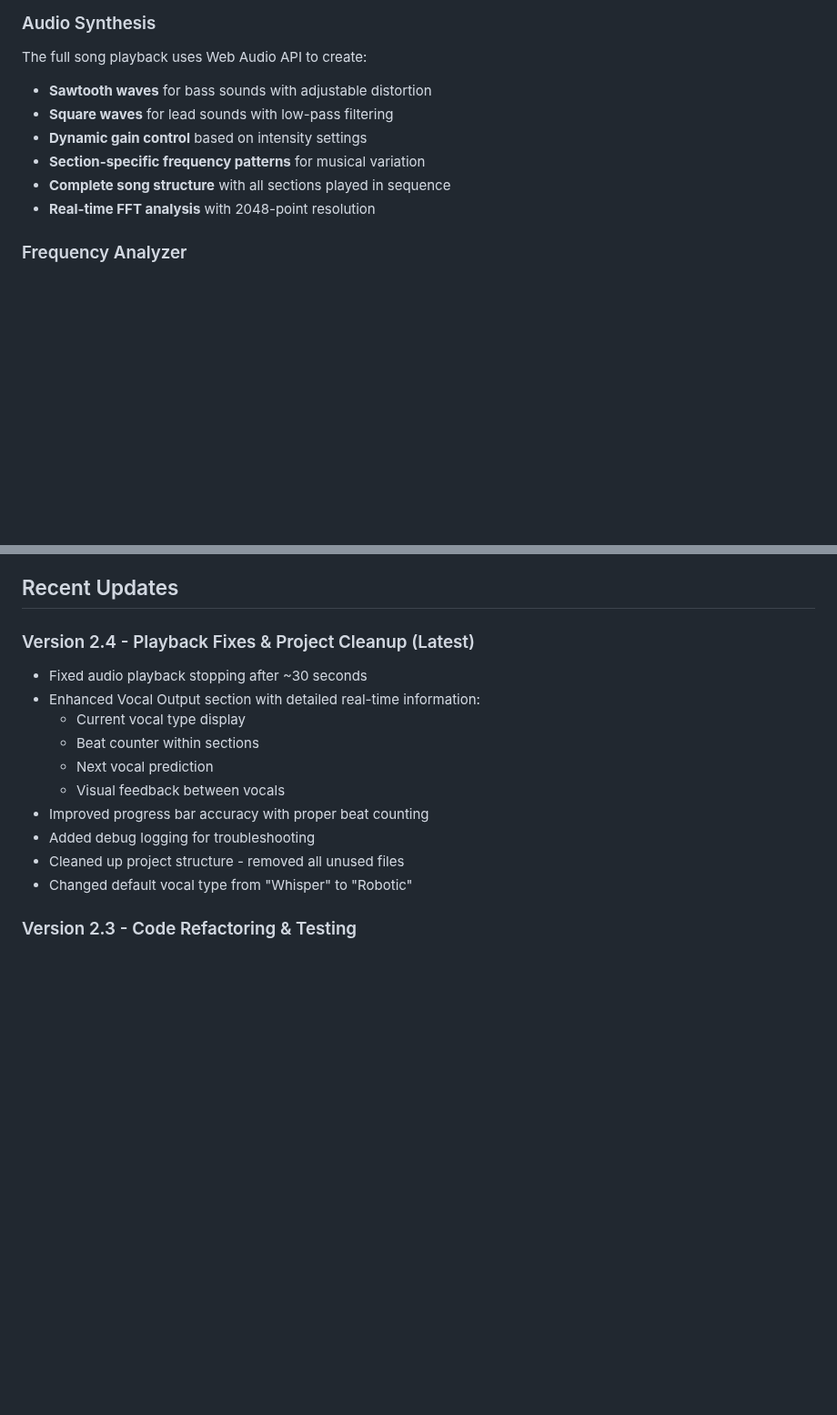
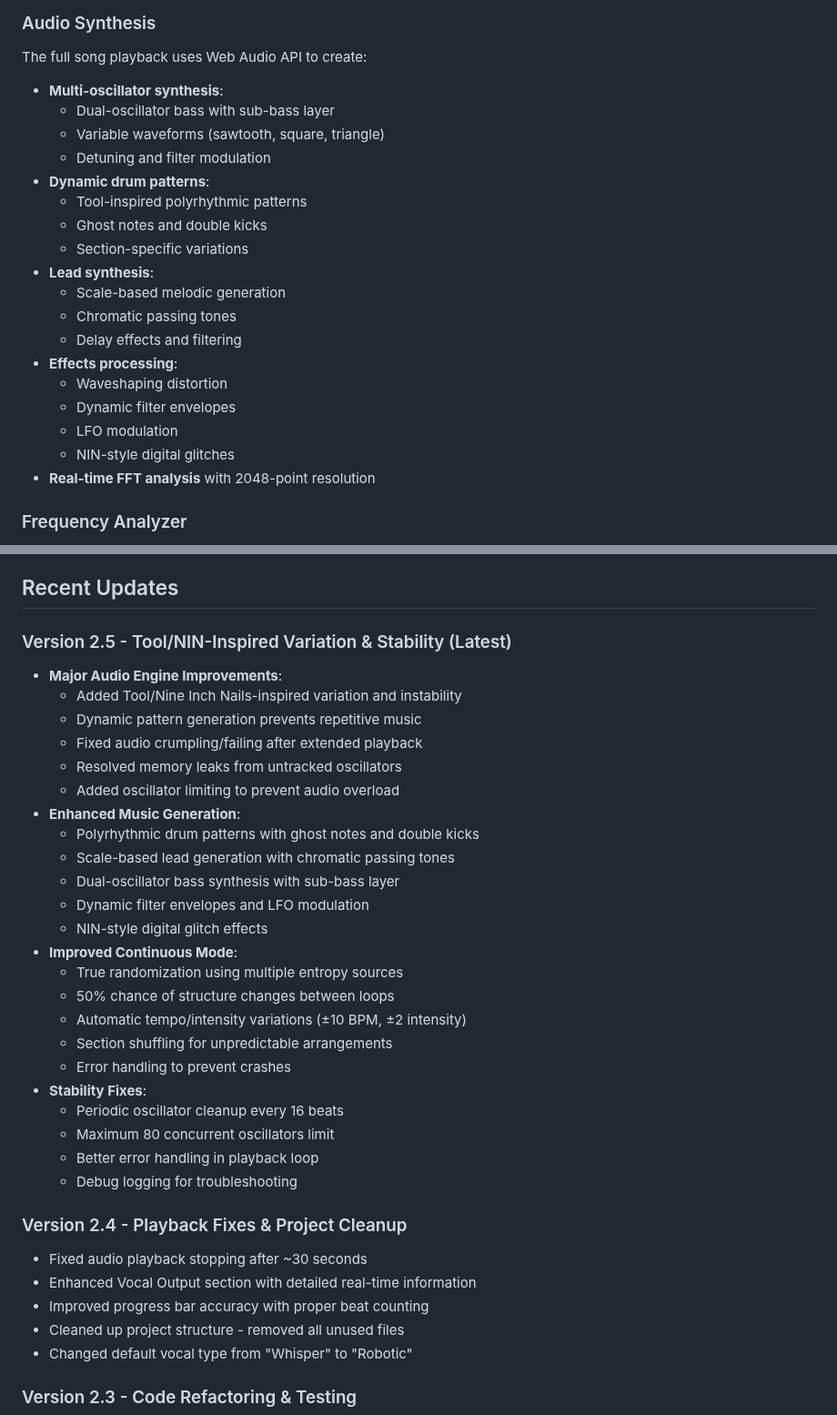
Before and after one commit to cschladetsch/JsIndustrialProducer, a Markdown page: Readme.md, 2 parts joined by grey strips. Shown at 91% size. Drawn GitHub-style; blank space fills up the shorter version.

Commit message:
Update README with v2.5 features and server instructions
- Document Tool/NIN-inspired variation features
- Add details about multi-oscillator synthesis
- Document dynamic drum patterns and effects
- Update audio synthesis section with new capabilities
- Add instructions for headless/server environments
- Clarify that './r' requires a display

```diff
--- a/Readme.md
+++ b/Readme.md
@@ -64,11 +64,23 @@ The application generates Type 1 MIDI files with:
 
 ### Audio Synthesis
 The full song playback uses Web Audio API to create:
-- **Sawtooth waves** for bass sounds with adjustable distortion
-- **Square waves** for lead sounds with low-pass filtering
-- **Dynamic gain control** based on intensity settings
-- **Section-specific frequency patterns** for musical variation
-- **Complete song structure** with all sections played in sequence
+- **Multi-oscillator synthesis**:
+  - Dual-oscillator bass with sub-bass layer
+  - Variable waveforms (sawtooth, square, triangle)
+  - Detuning and filter modulation
+- **Dynamic drum patterns**:
+  - Tool-inspired polyrhythmic patterns
+  - Ghost notes and double kicks
+  - Section-specific variations
+- **Lead synthesis**:
+  - Scale-based melodic generation
+  - Chromatic passing tones
+  - Delay effects and filtering
+- **Effects processing**:
+  - Waveshaping distortion
+  - Dynamic filter envelopes
+  - LFO modulation
+  - NIN-style digital glitches
 - **Real-time FFT analysis** with 2048-point resolution
 
 ### Frequency Analyzer
@@ -318,15 +336,35 @@ Test coverage includes:
 
 ## Recent Updates
 
-### Version 2.4 - Playback Fixes & Project Cleanup (Latest)
+### Version 2.5 - Tool/NIN-Inspired Variation & Stability (Latest)
+- **Major Audio Engine Improvements**:
+  - Added Tool/Nine Inch Nails-inspired variation and instability
+  - Dynamic pattern generation prevents repetitive music
+  - Fixed audio crumpling/failing after extended playback
+  - Resolved memory leaks from untracked oscillators
+  - Added oscillator limiting to prevent audio overload
+- **Enhanced Music Generation**:
+  - Polyrhythmic drum patterns with ghost notes and double kicks
+  - Scale-based lead generation with chromatic passing tones
+  - Dual-oscillator bass synthesis with sub-bass layer
+  - Dynamic filter envelopes and LFO modulation
+  - NIN-style digital glitch effects
+- **Improved Continuous Mode**:
+  - True randomization using multiple entropy sources
+  - 50% chance of structure changes between loops
+  - Automatic tempo/intensity variations (±10 BPM, ±2 intensity)
+  - Section shuffling for unpredictable arrangements
+  - Error handling to prevent crashes
+- **Stability Fixes**:
+  - Periodic oscillator cleanup every 16 beats
+  - Maximum 80 concurrent oscillators limit
+  - Better error handling in playback loop
+  - Debug logging for troubleshooting
+
+### Version 2.4 - Playback Fixes & Project Cleanup
 - Fixed audio playback stopping after ~30 seconds
-- Enhanced Vocal Output section with detailed real-time information:
-  - Current vocal type display
-  - Beat counter within sections
-  - Next vocal prediction
-  - Visual feedback between vocals
+- Enhanced Vocal Output section with detailed real-time information
 - Improved progress bar accuracy with proper beat counting
-- Added debug logging for troubleshooting
 - Cleaned up project structure - removed all unused files
 - Changed default vocal type from "Whisper" to "Robotic"
 
```
Also changed, not shown: other parts of Readme.md (+7 -1 lines).
